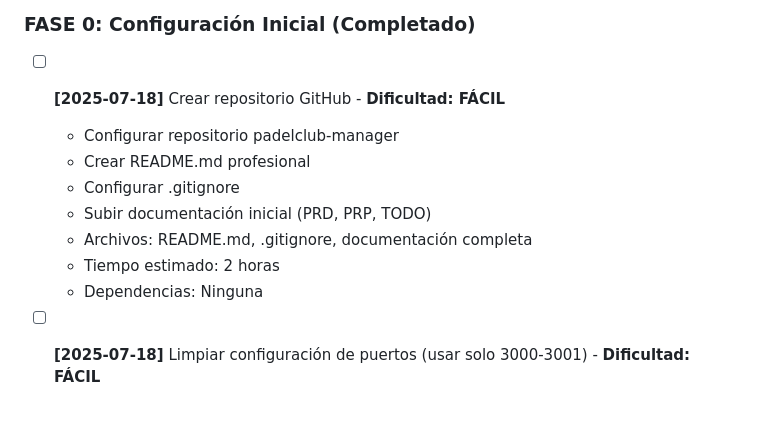
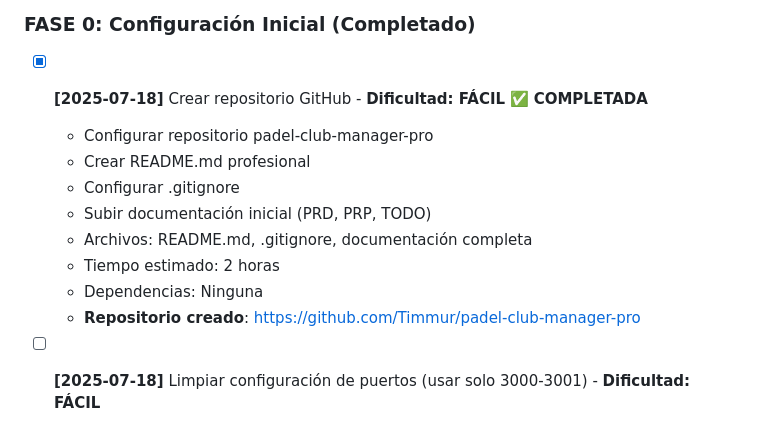
Before and after one commit to Timmur/padel-club-manager-pro, a Markdown page: TODO.md, the part around the change. Rendered like a GitHub page.

Commit message:
Update TODO.md - Mark GitHub repository creation as completed

```diff
--- a/TODO.md
+++ b/TODO.md
@@ -7,14 +7,15 @@
 
 ### FASE 0: Configuración Inicial (Completado)
 
-- [ ] **[2025-07-18]** Crear repositorio GitHub - **Dificultad: FÁCIL**
-  - Configurar repositorio padelclub-manager
+- [x] **[2025-07-18]** Crear repositorio GitHub - **Dificultad: FÁCIL** ✅ **COMPLETADA**
+  - Configurar repositorio padel-club-manager-pro
   - Crear README.md profesional
   - Configurar .gitignore
   - Subir documentación inicial (PRD, PRP, TODO)
   - Archivos: README.md, .gitignore, documentación completa
   - Tiempo estimado: 2 horas
   - Dependencias: Ninguna
+  - **Repositorio creado**: https://github.com/Timmur/padel-club-manager-pro
 
 - [ ] **[2025-07-18]** Limpiar configuración de puertos (usar solo 3000-3001) - **Dificultad: FÁCIL**
   - Eliminado proceso ejecutándose en puerto 3002
```
